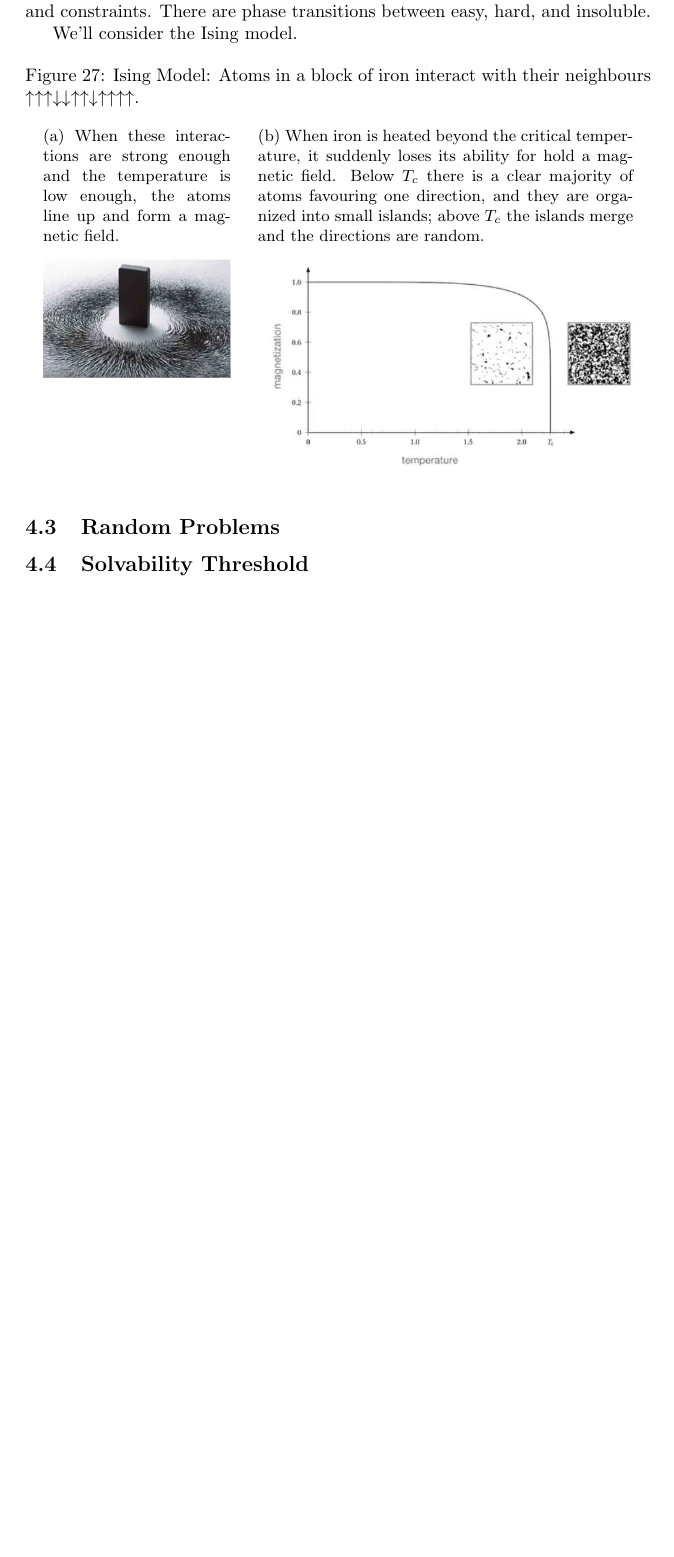
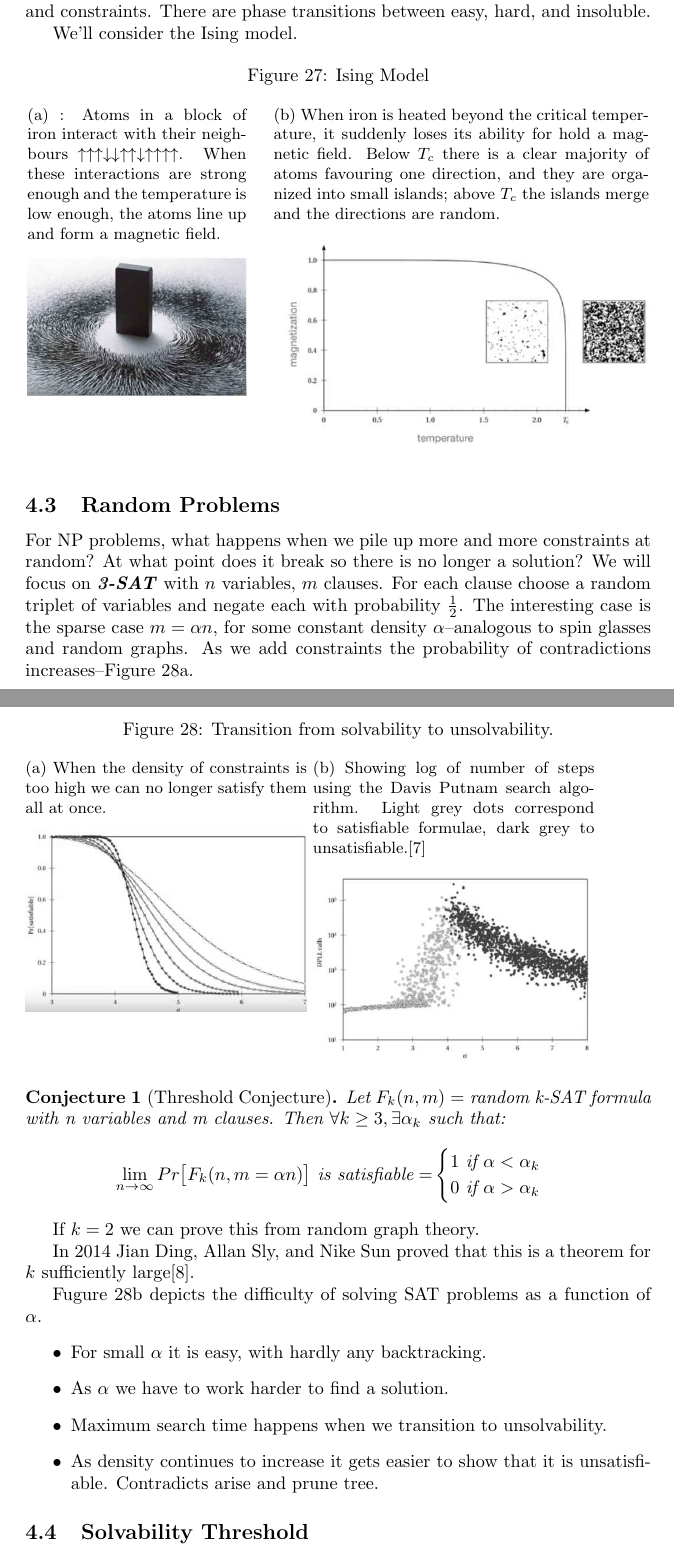
Before and after one commit to weka511/complexity, a LaTeX paper (computations/computations.tex): part of page 27 of 29 before the commit and two parts of pages 27 and 28 of 30 after it, the two joined at a grey line, cut so that both start at the same text, the shorter picture padded with empty space. Compiled offline with pdfLaTeX.

Commit message:
Lecture 4.3

```diff
--- a/computations/computations.tex
+++ b/computations/computations.tex
@@ -39,8 +39,7 @@
 % for lines that I want to reference slsewhere
 \newcommand\numberthis{\addtocounter{equation}{1}\tag{\theequation}}
 \newtheorem{thm}{Theorem}
-% Add logo at start of document
-
+\newtheorem{conj}{Conjecture}
 
 %opening
 \title{
@@ -769,9 +768,9 @@ We'll consider the Ising model.
 
 \begin{figure}[H]
 	\begin{center}
-		\caption[Ising Model: Atoms in a block of iron interact with their neighbours]{Ising Model: Atoms in a block of iron interact with their neighbours $\uparrow\uparrow\uparrow\downarrow\downarrow\uparrow\uparrow\downarrow\uparrow\uparrow\uparrow\uparrow$.}
-		\begin{subfigure}[t]{0.3\textwidth}
-			\caption{When these interactions are strong enough and the temperature is low enough, the atoms line up and form a magnetic field.}
+		\caption{Ising Model}
+		\begin{subfigure}[t]{0.35\textwidth}
+			\caption{: Atoms in a block of iron interact with their neighbours $\uparrow\uparrow\uparrow\downarrow\downarrow\uparrow\uparrow\downarrow\uparrow\uparrow\uparrow\uparrow$. When these interactions are strong enough and the temperature is low enough, the atoms line up and form a magnetic field.}
 			\includegraphics[width=\textwidth]{permanent-magnet}
 		\end{subfigure}
 		\;\;\;
@@ -784,6 +783,41 @@ We'll consider the Ising model.
 
 
 \subsection{Random Problems}
+
+For NP problems, what happens when we pile up more and more constraints at random? At what point does it break so there is no longer a solution? We will focus on \gls{gls:3:SAT} with $n$ variables, $m$ clauses. For each clause choose a random triplet of variables and negate each with probability $\frac{1}{2}$. The interesting case is the sparse case $m=\alpha n$, for some constant density $\alpha$--analogous to spin glasses and random graphs. As we add constraints the probability of contradictions increases--Figure \ref{fig:trans}.
+
+\begin{figure}[H]
+	\caption[Transition from solvability to unsolvability]{Transition from solvability to unsolvability.}
+	\begin{subfigure}[t]{0.45\textwidth}
+		\caption{When the density of constraints is too high we can no longer satisfy them all at once.}\label{fig:trans}
+		\includegraphics[width=\textwidth]{trans}
+	\end{subfigure}
+	\begin{subfigure}[t]{0.45\textwidth}
+		\caption{Showing log of number of steps using the Davis Putnam search algorithm. Light grey dots correspond to satisfiable formulae, dark grey to unsatisfiable.\cite{davis1960computing}}\label{fig:dpll}
+		\includegraphics[width=\textwidth]{dpll}
+	\end{subfigure}
+\end{figure}
+
+\begin{conj}[Threshold Conjecture]
+	Let $F_k(n,m) = $ random k-SAT formula with n variables and m clauses. Then $\forall k \ge 3, \exists \alpha_k$ such that:
+	\begin{align*}
+		\lim_{n \rightarrow \infty} Pr\big[F_k(n,m=\alpha n)\big]\text{ is satisfiable}=&\begin{cases}
+		1 \text{ if } \alpha<\alpha_k\\
+		0  \text{ if } \alpha>\alpha_k
+		\end{cases}
+	\end{align*}
+\end{conj}
+
+If $k=2$ we can prove this from random graph theory.
+
+In 2014 Jian Ding, Allan Sly, and Nike Sun proved that this is a theorem for $k$ sufficiently large\cite{ding2015proof}.
+
+Fugure \ref{fig:dpll} depicts the difficulty of solving SAT problems as a function of $\alpha$. \begin{itemize}
+	\item For small $\alpha$ it is easy, with hardly any backtracking.
+	\item As $\alpha$ we have to work harder to find a solution.
+	\item Maximum search time happens when we transition to unsolvability.
+	\item As density continues to increase it gets easier to show that it is unsatisfiable. Contradicts arise and prune tree.
+\end{itemize}
 
 \subsection{Solvability Threshold}
 
```
Also changed, not shown: computations/computations.bib (+19 -0 lines), computations/figs/dpll.jpg (added), computations/figs/trans.jpg (added), computations/computations.tex (2 more changed lines).
